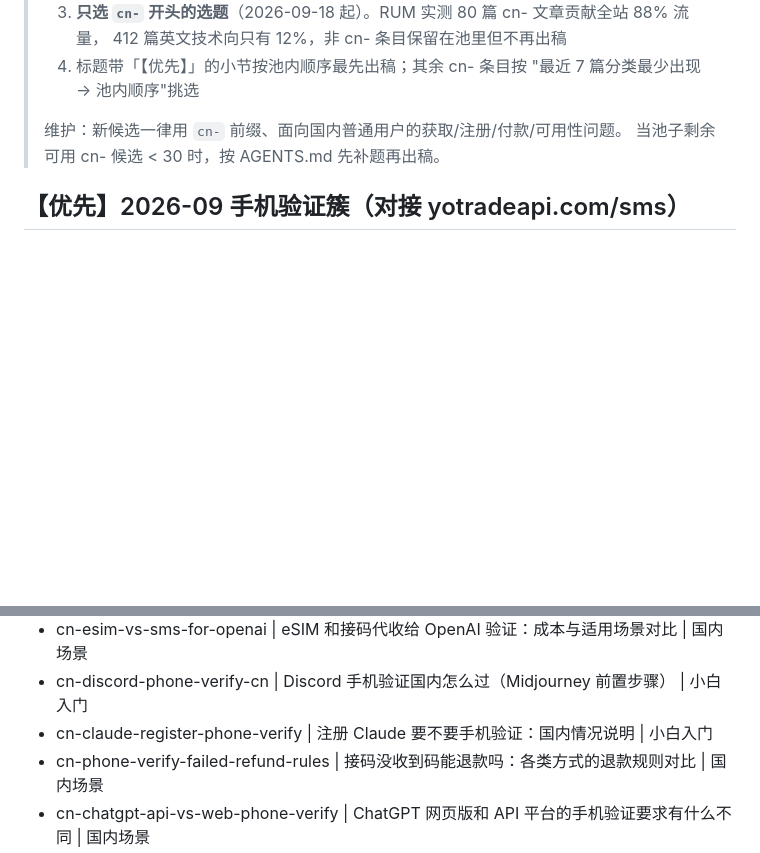
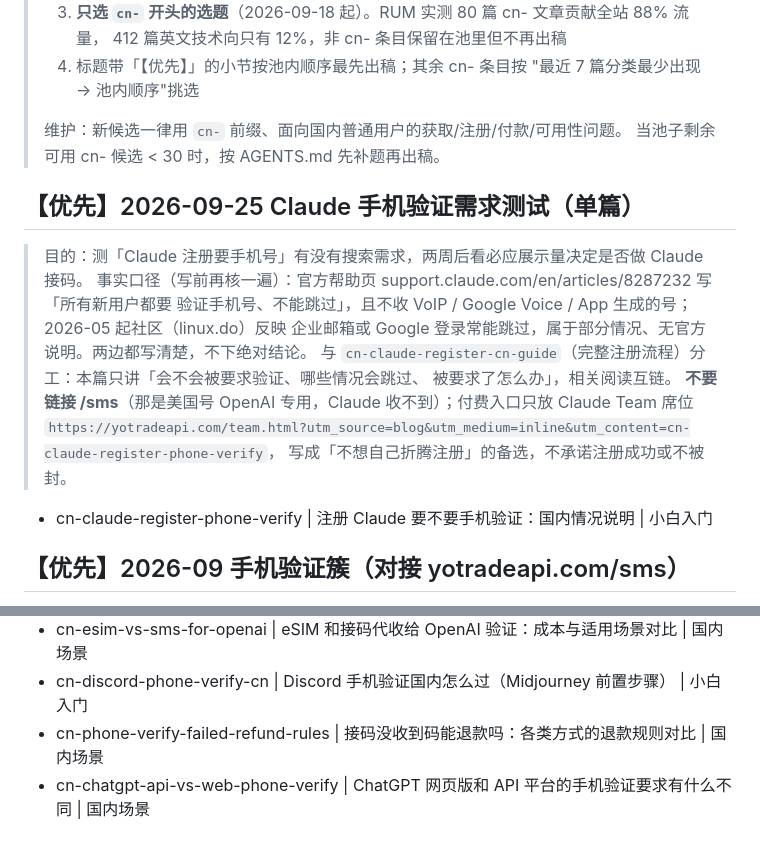
Before and after one commit to yyc61594545/yotrade-blog, a Markdown page: scripts/topic-pool.md, 2 parts joined by grey strips. Rendered like a GitHub page; blank space fills up the shorter version.

Commit message:
daily: 0 篇文章（2026-09-25-claude-topic）
自动合并自 claude/daily-2026-09-25-claude-topic（validate + build 门禁已通过）。

```diff
--- a/scripts/topic-pool.md
+++ b/scripts/topic-pool.md
@@ -10,6 +10,20 @@
 >
 > 维护：新候选一律用 `cn-` 前缀、面向国内普通用户的获取/注册/付款/可用性问题。
 > 当池子剩余可用 cn- 候选 < 30 时，按 AGENTS.md 先补题再出稿。
+
+## 【优先】2026-09-25 Claude 手机验证需求测试（单篇）
+
+> 目的：测「Claude 注册要手机号」有没有搜索需求，两周后看必应展示量决定是否做 Claude 接码。
+> 事实口径（写前再核一遍）：官方帮助页 support.claude.com/en/articles/8287232 写「所有新用户都要
+>   验证手机号、不能跳过」，且不收 VoIP / Google Voice / App 生成的号；2026-05 起社区（linux.do）反映
+>   企业邮箱或 Google 登录常能跳过，属于部分情况、无官方说明。两边都写清楚，不下绝对结论。
+> 与 `cn-claude-register-cn-guide`（完整注册流程）分工：本篇只讲「会不会被要求验证、哪些情况会跳过、
+>   被要求了怎么办」，相关阅读互链。
+> **不要链接 /sms**（那是美国号 OpenAI 专用，Claude 收不到）；付费入口只放 Claude Team 席位
+>   `https://yotradeapi.com/team.html?utm_source=blog&utm_medium=inline&utm_content=cn-claude-register-phone-verify`，
+>   写成「不想自己折腾注册」的备选，不承诺注册成功或不被封。
+
+- cn-claude-register-phone-verify | 注册 Claude 要不要手机验证：国内情况说明 | 小白入门
 
 ## 【优先】2026-09 手机验证簇（对接 yotradeapi.com/sms）
 
@@ -52,7 +66,6 @@
 - cn-virtual-number-vs-real-sim-openai | 虚拟号与实体卡注册 OpenAI 的封号风险差别 | 国内场景
 - cn-esim-vs-sms-for-openai | eSIM 和接码代收给 OpenAI 验证：成本与适用场景对比 | 国内场景
 - cn-discord-phone-verify-cn | Discord 手机验证国内怎么过（Midjourney 前置步骤） | 小白入门
-- cn-claude-register-phone-verify | 注册 Claude 要不要手机验证：国内情况说明 | 小白入门
 - cn-phone-verify-failed-refund-rules | 接码没收到码能退款吗：各类方式的退款规则对比 | 国内场景
 - cn-chatgpt-api-vs-web-phone-verify | ChatGPT 网页版和 API 平台的手机验证要求有什么不同 | 国内场景
 - cn-grok-register-cn-guide | 国内注册 Grok 账号：X 登录与独立账号怎么选 | 小白入门
```
